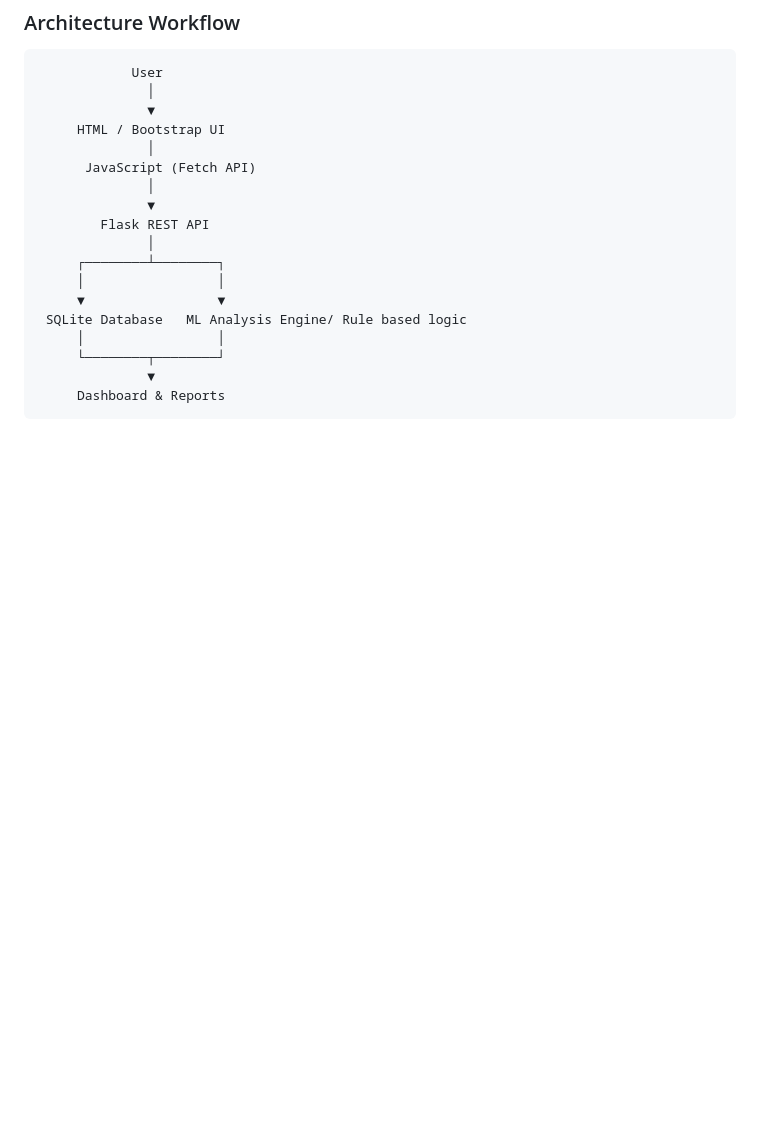
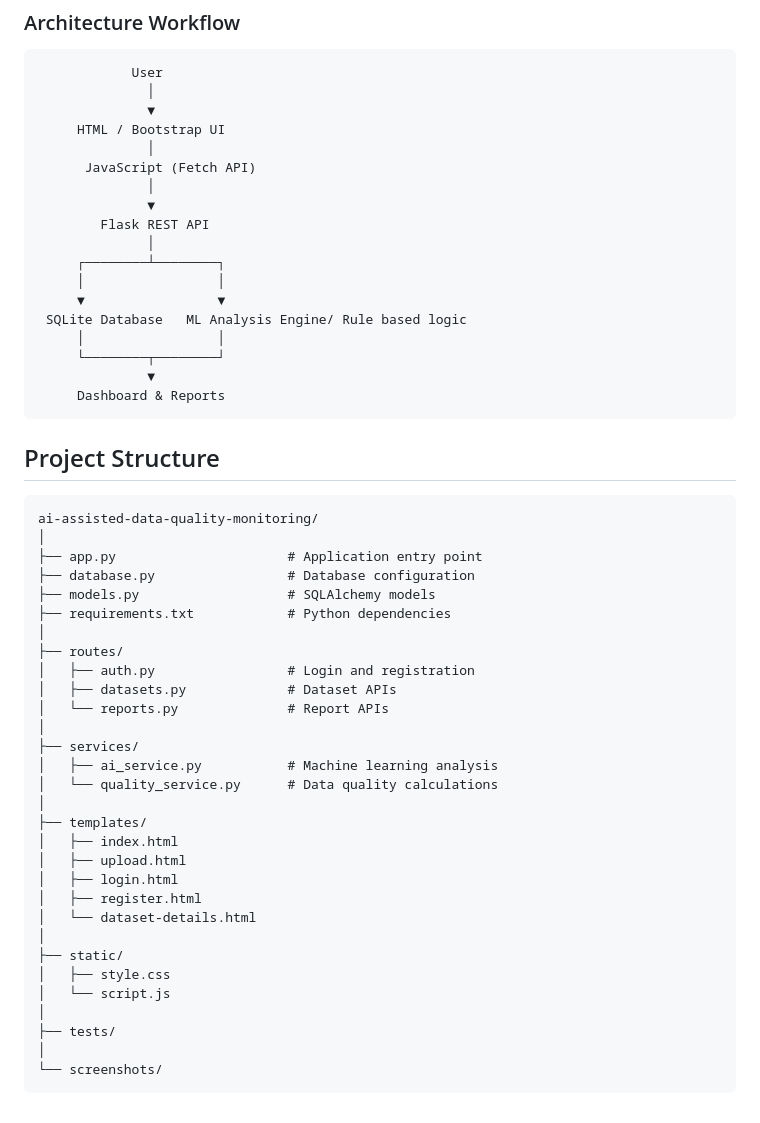
Before and after one commit to Sahil-A-Mokashi/ai-assisted-data-quality-monitoring, a Markdown page: README.md, the part around the change. Drawn GitHub-style; blank space fills up the shorter version.

Commit message:
project structure information
Added project structure details

````diff
--- a/README.md
+++ b/README.md
@@ -85,3 +85,40 @@ The application follows a simple client-server architecture.
               ▼
      Dashboard & Reports
 ```
+
+
+
+## Project Structure
+
+```
+ai-assisted-data-quality-monitoring/
+│
+├── app.py                      # Application entry point
+├── database.py                 # Database configuration
+├── models.py                   # SQLAlchemy models
+├── requirements.txt            # Python dependencies
+│
+├── routes/
+│   ├── auth.py                 # Login and registration
+│   ├── datasets.py             # Dataset APIs
+│   └── reports.py              # Report APIs
+│
+├── services/
+│   ├── ai_service.py           # Machine learning analysis
+│   └── quality_service.py      # Data quality calculations
+│
+├── templates/
+│   ├── index.html
+│   ├── upload.html
+│   ├── login.html
+│   ├── register.html
+│   └── dataset-details.html
+│
+├── static/
+│   ├── style.css
+│   └── script.js
+│
+├── tests/
+│
+└── screenshots/
+```
````
